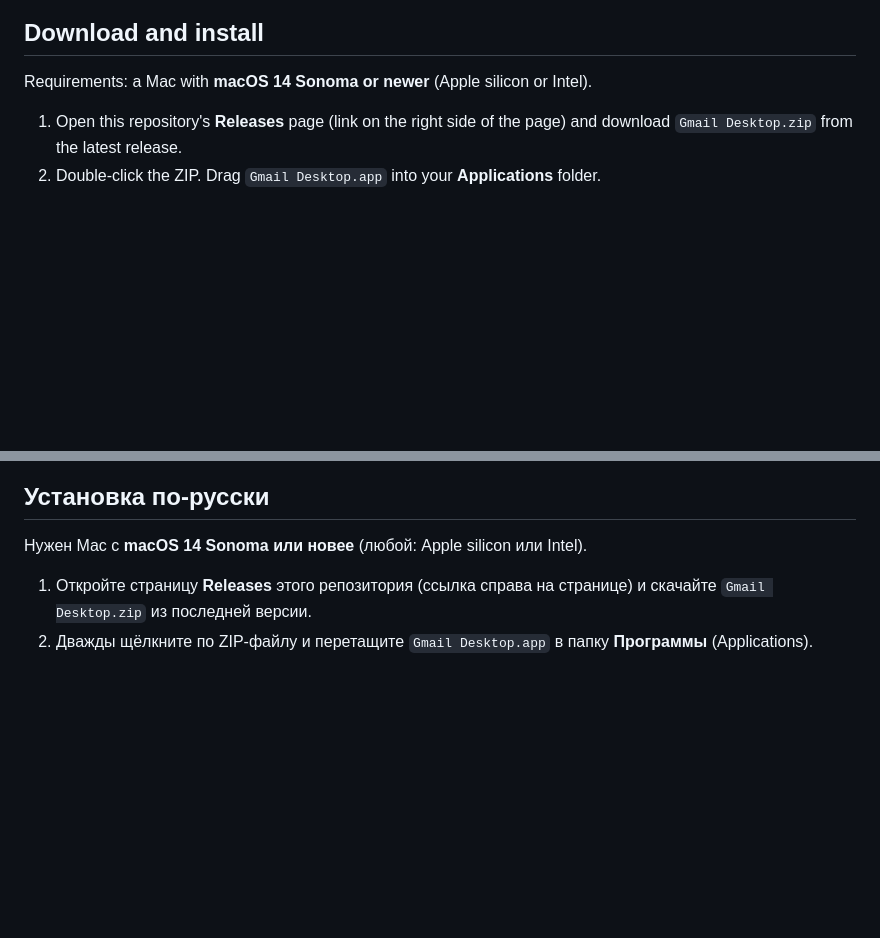
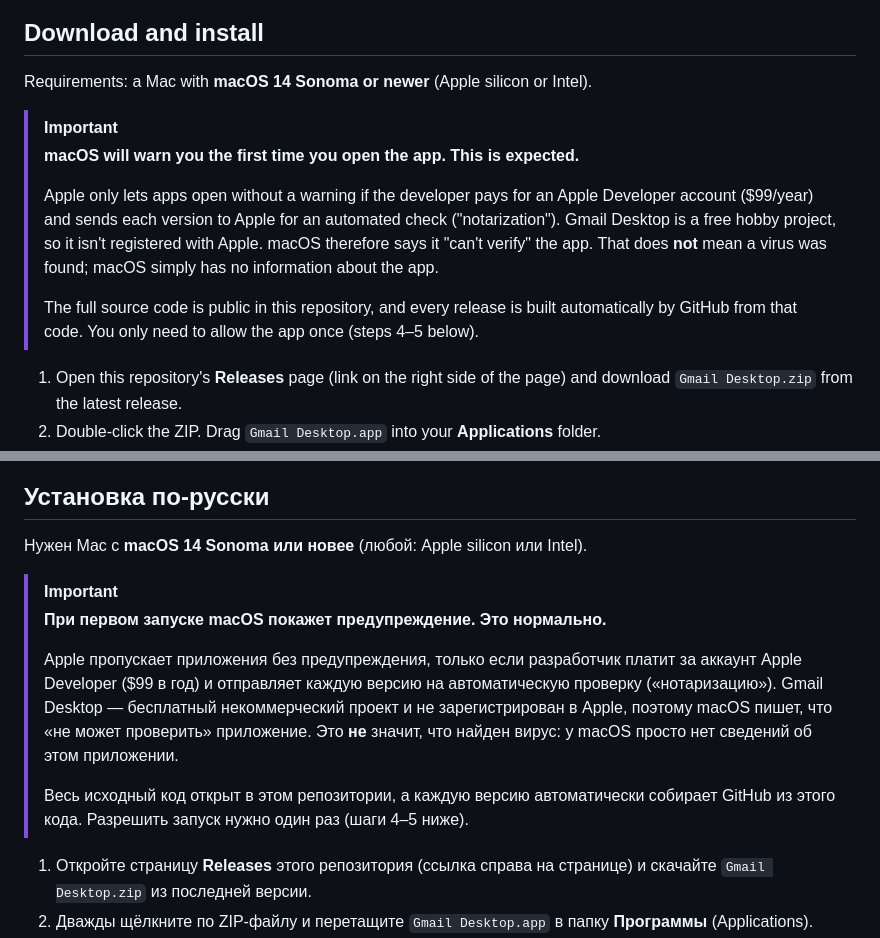
Before and after one commit to IvanZakharov77/gmail-desktop, a Markdown page: README.md, 2 parts joined by grey strips. Drawn GitHub-style; blank space fills up the shorter version.

Commit message:
README: explain the macOS first-launch warning

```diff
--- a/README.md
+++ b/README.md
@@ -9,6 +9,13 @@ An independent Mac app for using Gmail with separate sessions for multiple Googl
 ## Download and install
 
 Requirements: a Mac with **macOS 14 Sonoma or newer** (Apple silicon or Intel).
+
+> [!IMPORTANT]
+> **macOS will warn you the first time you open the app. This is expected.**
+>
+> Apple only lets apps open without a warning if the developer pays for an Apple Developer account ($99/year) and sends each version to Apple for an automated check ("notarization"). Gmail Desktop is a free hobby project, so it isn't registered with Apple. macOS therefore says it "can't verify" the app. That does **not** mean a virus was found; macOS simply has no information about the app.
+>
+> The full source code is public in this repository, and every release is built automatically by GitHub from that code. You only need to allow the app once (steps 4–5 below).
 
 1. Open this repository's **Releases** page (link on the right side of the page) and download `Gmail Desktop.zip` from the latest release.
 2. Double-click the ZIP. Drag `Gmail Desktop.app` into your **Applications** folder.
@@ -57,6 +64,13 @@ The `electron/` folder contains an experimental Chromium-based alternative. It i
 
 Нужен Mac с **macOS 14 Sonoma или новее** (любой: Apple silicon или Intel).
 
+> [!IMPORTANT]
+> **При первом запуске macOS покажет предупреждение. Это нормально.**
+>
+> Apple пропускает приложения без предупреждения, только если разработчик платит за аккаунт Apple Developer ($99 в год) и отправляет каждую версию на автоматическую проверку («нотаризацию»). Gmail Desktop — бесплатный некоммерческий проект и не зарегистрирован в Apple, поэтому macOS пишет, что «не может проверить» приложение. Это **не** значит, что найден вирус: у macOS просто нет сведений об этом приложении.
+>
+> Весь исходный код открыт в этом репозитории, а каждую версию автоматически собирает GitHub из этого кода. Разрешить запуск нужно один раз (шаги 4–5 ниже).
+
 1. Откройте страницу **Releases** этого репозитория (ссылка справа на странице) и скачайте `Gmail Desktop.zip` из последней версии.
 2. Дважды щёлкните по ZIP-файлу и перетащите `Gmail Desktop.app` в папку **Программы** (Applications).
 3. Откройте **Gmail Desktop** из папки «Программы».
```
